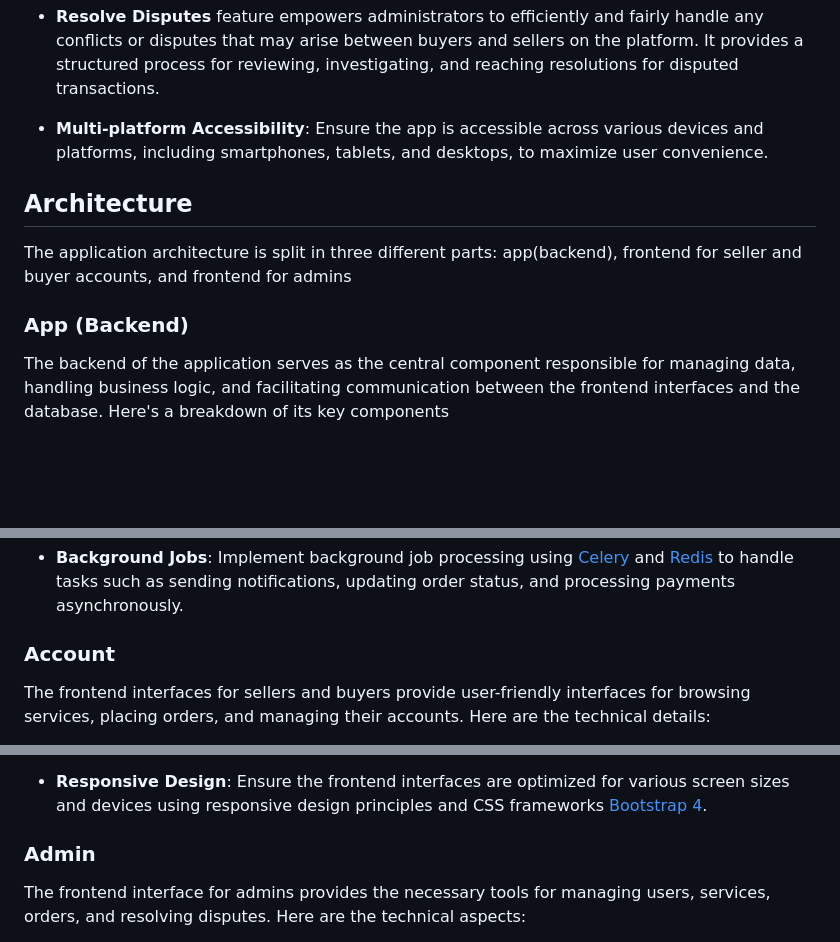
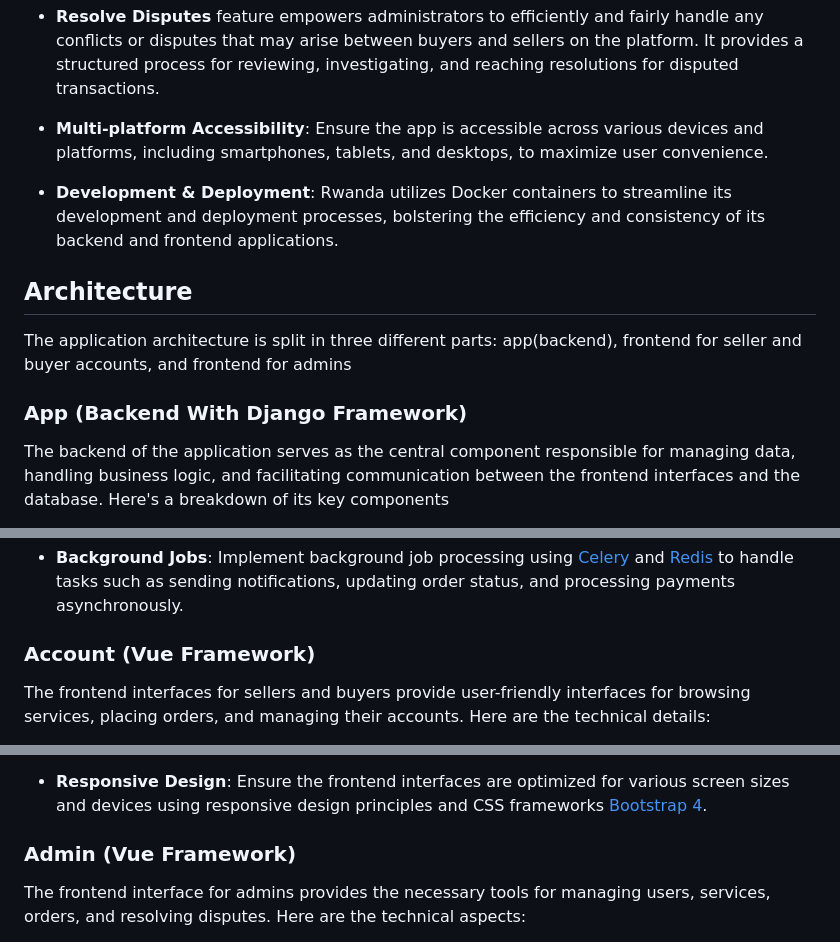
Before and after one commit to longbowou/Rwanda, a Markdown page: readme.md, 3 parts joined by grey strips. GitHub-like rendering; blank space fills up the shorter version.

Commit message:
[Update] readme !

```diff
--- a/readme.md
+++ b/readme.md
@@ -76,12 +76,15 @@ Feel free to try it out. Check the credentials below.
 * **Multi-platform Accessibility**: Ensure the app is accessible across various devices and platforms, including
   smartphones, tablets, and desktops, to maximize user convenience.
 
+* **Development & Deployment**: Rwanda utilizes Docker containers to streamline its development and deployment
+  processes, bolstering the efficiency and consistency of its backend and frontend applications.
+
 ## Architecture
 
 The application architecture is split in three different parts: app(backend), frontend for seller and buyer accounts,
 and frontend for admins
 
-### App (Backend)
+### App (Backend With Django Framework)
 
 The backend of the application serves as the central component responsible for managing data, handling business logic,
 and facilitating communication between the frontend interfaces and the database. Here's a breakdown of its key
@@ -113,7 +116,7 @@ components
   and [Redis](https://redis.com) to handle tasks such as sending notifications, updating order status, and processing
   payments asynchronously.
 
-### Account
+### Account (Vue Framework)
 
 The frontend interfaces for sellers and buyers provide user-friendly interfaces for browsing services, placing orders,
 and managing their accounts. Here are the technical details:
@@ -138,7 +141,7 @@ and managing their accounts. Here are the technical details:
   responsive design principles and CSS
   frameworks [Bootstrap 4](https://getbootstrap.com/docs/4.6/getting-started/introduction).
 
-### Admin
+### Admin (Vue Framework)
 
 The frontend interface for admins provides the necessary tools for managing users, services, orders, and resolving
 disputes. Here are the technical aspects:
```
Also changed, not shown: other parts of readme.md (+1 -1 lines).
